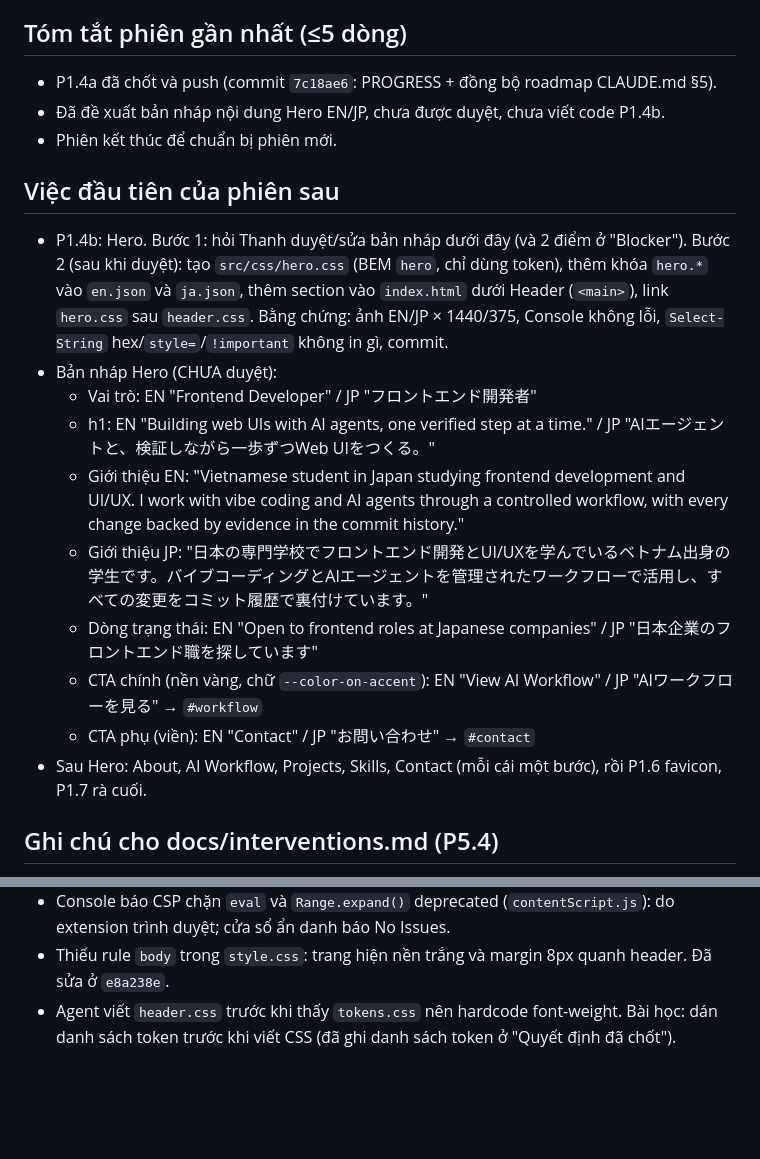
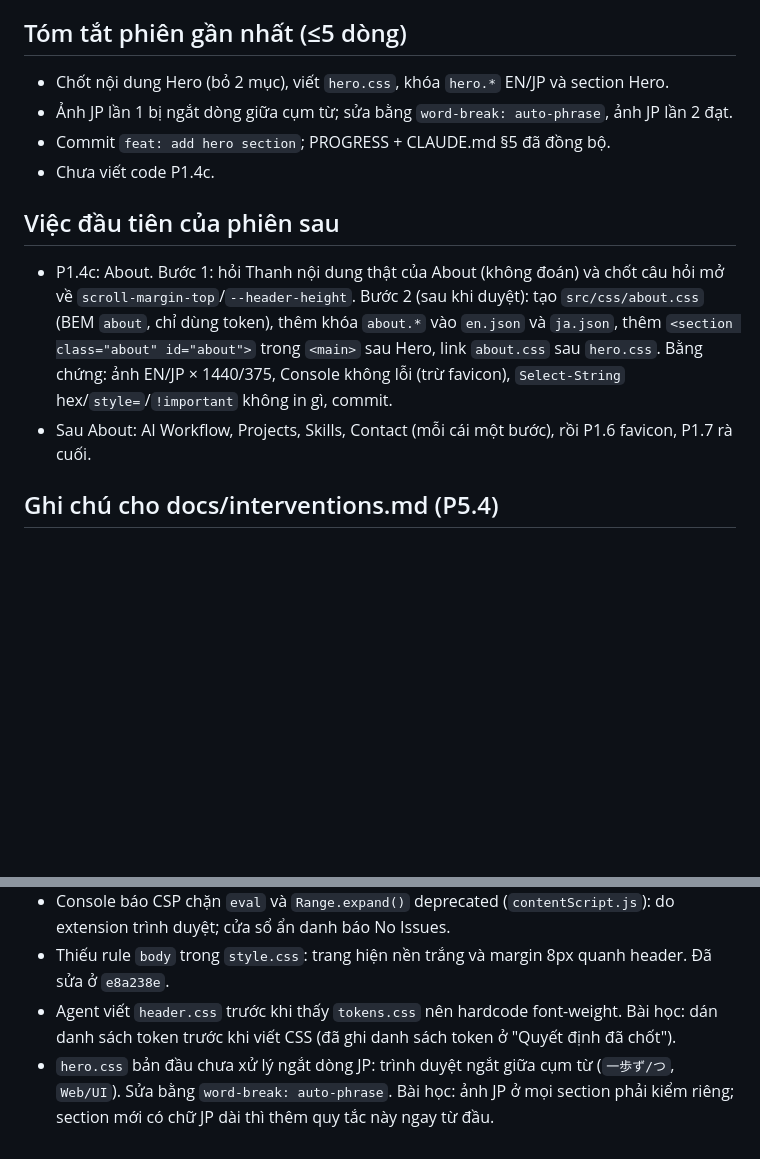
Before and after one commit to sora-kill/portfolio, a Markdown page: PROGRESS.md, 2 parts joined by grey strips. GitHub-like rendering; blank space fills up the shorter version.

Commit message:
docs: update PROGRESS and roadmap after P1.4b

```diff
--- a/PROGRESS.md
+++ b/PROGRESS.md
@@ -47,21 +52,14 @@
 - Task đang mở: -
 
 ## Tóm tắt phiên gần nhất (≤5 dòng)
-- P1.4a đã chốt và push (commit `7c18ae6`: PROGRESS + đồng bộ roadmap CLAUDE.md §5).
-- Đã đề xuất bản nháp nội dung Hero EN/JP, chưa được duyệt, chưa viết code P1.4b.
-- Phiên kết thúc để chuẩn bị phiên mới.
+- Chốt nội dung Hero (bỏ 2 mục), viết `hero.css`, khóa `hero.*` EN/JP và section Hero.
+- Ảnh JP lần 1 bị ngắt dòng giữa cụm từ; sửa bằng `word-break: auto-phrase`, ảnh JP lần 2 đạt.
+- Commit `feat: add hero section`; PROGRESS + CLAUDE.md §5 đã đồng bộ.
+- Chưa viết code P1.4c.
 
 ## Việc đầu tiên của phiên sau
-- P1.4b: Hero. Bước 1: hỏi Thanh duyệt/sửa bản nháp dưới đây (và 2 điểm ở "Blocker"). Bước 2 (sau khi duyệt): tạo `src/css/hero.css` (BEM `hero`, chỉ dùng token), thêm khóa `hero.*` vào `en.json` và `ja.json`, thêm section vào `index.html` dưới Header (`<main>`), link `hero.css` sau `header.css`. Bằng chứng: ảnh EN/JP × 1440/375, Console không lỗi, `Select-String` hex/`style=`/`!important` không in gì, commit.
-- Bản nháp Hero (CHƯA duyệt):
-  - Vai trò: EN "Frontend Developer" / JP "フロントエンド開発者"
-  - h1: EN "Building web UIs with AI agents, one verified step at a time." / JP "AIエージェントと、検証しながら一歩ずつWeb UIをつくる。"
-  - Giới thiệu EN: "Vietnamese student in Japan studying frontend development and UI/UX. I work with vibe coding and AI agents through a controlled workflow, with every change backed by evidence in the commit history."
-  - Giới thiệu JP: "日本の専門学校でフロントエンド開発とUI/UXを学んでいるベトナム出身の学生です。バイブコーディングとAIエージェントを管理されたワークフローで活用し、すべての変更をコミット履歴で裏付けています。"
-  - Dòng trạng thái: EN "Open to frontend roles at Japanese companies" / JP "日本企業のフロントエンド職を探しています"
-  - CTA chính (nền vàng, chữ `--color-on-accent`): EN "View AI Workflow" / JP "AIワークフローを見る" → `#workflow`
-  - CTA phụ (viền): EN "Contact" / JP "お問い合わせ" → `#contact`
-- Sau Hero: About, AI Workflow, Projects, Skills, Contact (mỗi cái một bước), rồi P1.6 favicon, P1.7 rà cuối.
+- P1.4c: About. Bước 1: hỏi Thanh nội dung thật của About (không đoán) và chốt câu hỏi mở về `scroll-margin-top`/`--header-height`. Bước 2 (sau khi duyệt): tạo `src/css/about.css` (BEM `about`, chỉ dùng token), thêm khóa `about.*` vào `en.json` và `ja.json`, thêm `<section class="about" id="about">` trong `<main>` sau Hero, link `about.css` sau `hero.css`. Bằng chứng: ảnh EN/JP × 1440/375, Console không lỗi (trừ favicon), `Select-String` hex/`style=`/`!important` không in gì, commit.
+- Sau About: AI Workflow, Projects, Skills, Contact (mỗi cái một bước), rồi P1.6 favicon, P1.7 rà cuối.
 
 ## Ghi chú cho docs/interventions.md (P5.4)
 - PowerShell chặn `npm.ps1`: `Set-ExecutionPolicy -Scope CurrentUser -ExecutionPolicy RemoteSigned`.
@@ -70,3 +68,4 @@
 - Console báo CSP chặn `eval` và `Range.expand()` deprecated (`contentScript.js`): do extension trình duyệt; cửa sổ ẩn danh báo No Issues.
 - Thiếu rule `body` trong `style.css`: trang hiện nền trắng và margin 8px quanh header. Đã sửa ở `e8a238e`.
 - Agent viết `header.css` trước khi thấy `tokens.css` nên hardcode font-weight. Bài học: dán danh sách token trước khi viết CSS (đã ghi danh sách token ở "Quyết định đã chốt").
+- `hero.css` bản đầu chưa xử lý ngắt dòng JP: trình duyệt ngắt giữa cụm từ (`一歩ず/つ`, `Web/UI`). Sửa bằng `word-break: auto-phrase`. Bài học: ảnh JP ở mọi section phải kiểm riêng; section mới có chữ JP dài thì thêm quy tắc này ngay từ đầu.
```
Also changed, not shown: other parts of PROGRESS.md (+10 -5 lines), CLAUDE.md (+1 -1 lines).
